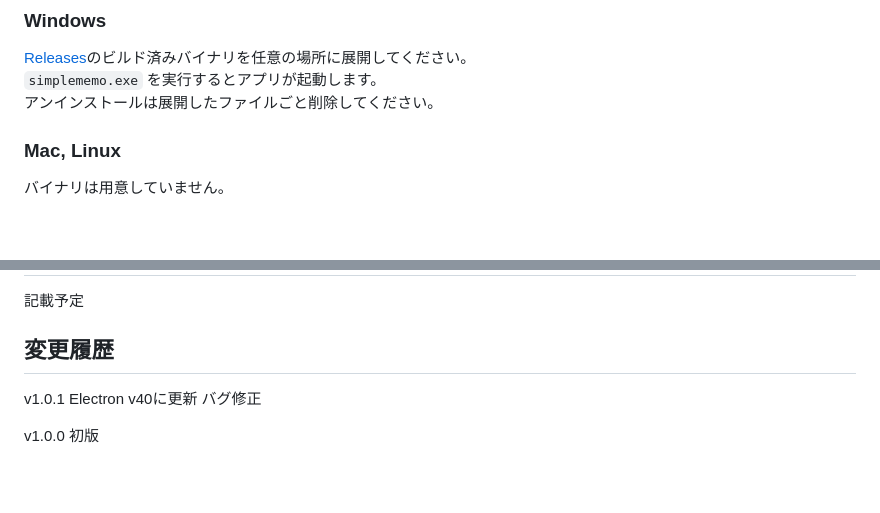
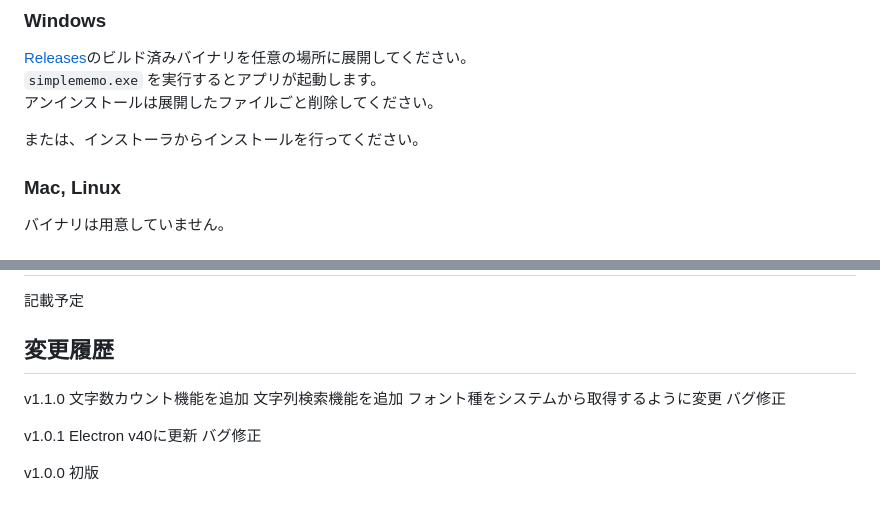
Before and after one commit to ym0268/SimpleMemo, a Markdown page: README.md, 2 parts joined by grey strips. GitHub-like rendering; blank space fills up the shorter version.

Commit message:
chg readme更新

```diff
--- a/README.md
+++ b/README.md
@@ -7,6 +7,8 @@ Electron製のシンプルなメモ帳
 [Releases](https://github.com/ym0268/SimpleMemo/releases/)のビルド済みバイナリを任意の場所に展開してください。
 `simplememo.exe` を実行するとアプリが起動します。
 アンインストールは展開したファイルごと削除してください。
+
+または、インストーラからインストールを行ってください。
 
 ### Mac, Linux
 バイナリは用意していません。
@@ -73,6 +75,12 @@ npm run build   // Windows用にビルド
 記載予定
 
 ## 変更履歴
+v1.1.0
+ 文字数カウント機能を追加
+ 文字列検索機能を追加
+ フォント種をシステムから取得するように変更
+ バグ修正
+
 v1.0.1
  Electron v40に更新
  バグ修正
```
